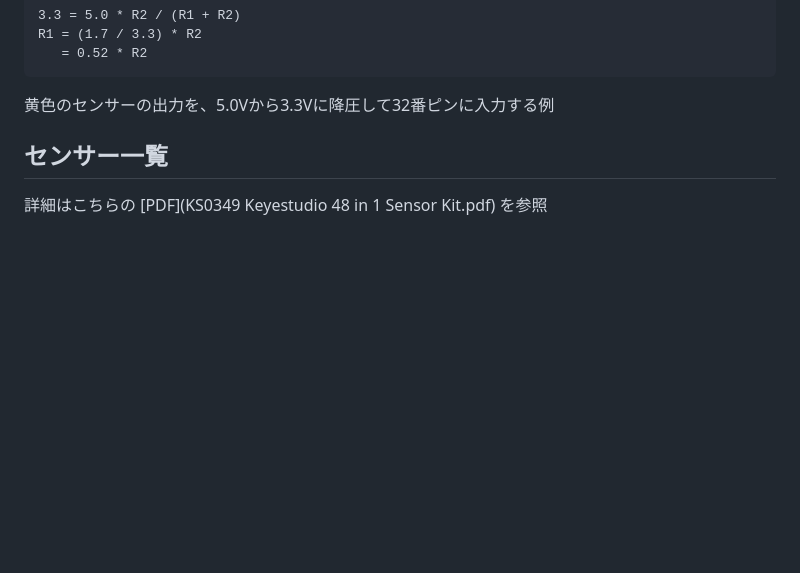
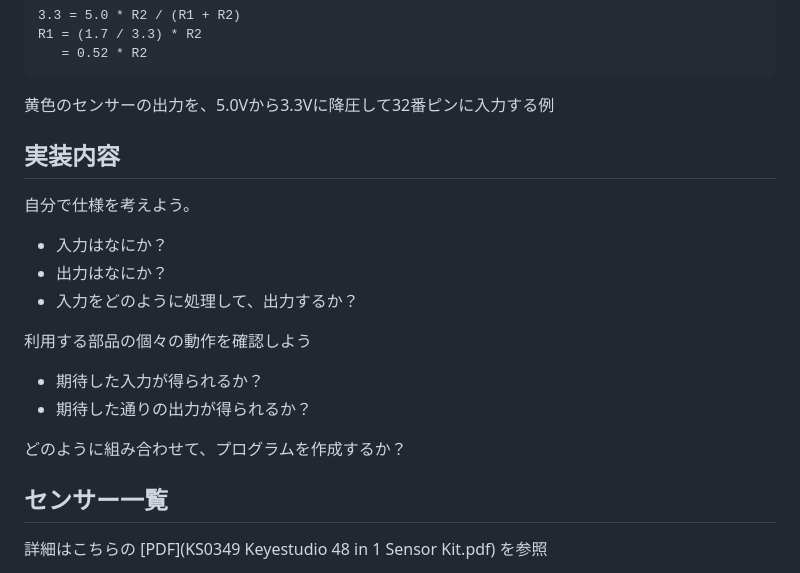
Before and after one commit to kato-works/2g_intern2024, a Markdown page: practice13/ReadMe.md, the part around the change. Drawn GitHub-style; blank space fills up the shorter version.

Commit message:
add comment to 13

```diff
--- a/practice13/ReadMe.md
+++ b/practice13/ReadMe.md
@@ -24,6 +24,21 @@ R1 = (1.7 / 3.3) * R2
 黄色のセンサーの出力を、5.0Vから3.3Vに降圧して32番ピンに入力する例
 
 <image src="practice13.png" width="500px">
+
+## 実装内容
+
+自分で仕様を考えよう。
+
+- 入力はなにか？
+- 出力はなにか？
+- 入力をどのように処理して、出力するか？
+
+利用する部品の個々の動作を確認しよう
+
+- 期待した入力が得られるか？
+- 期待した通りの出力が得られるか？
+
+どのように組み合わせて、プログラムを作成するか？
 
 ## センサー一覧
 
```
